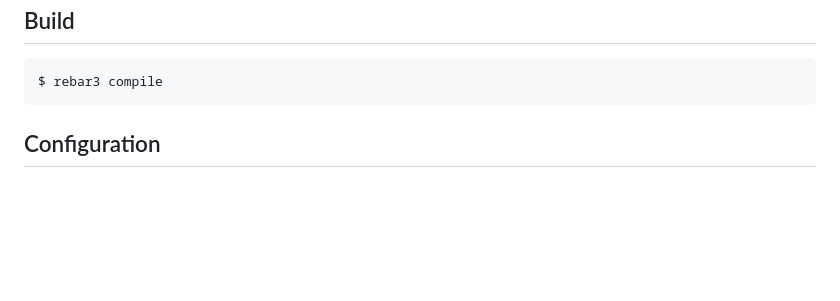
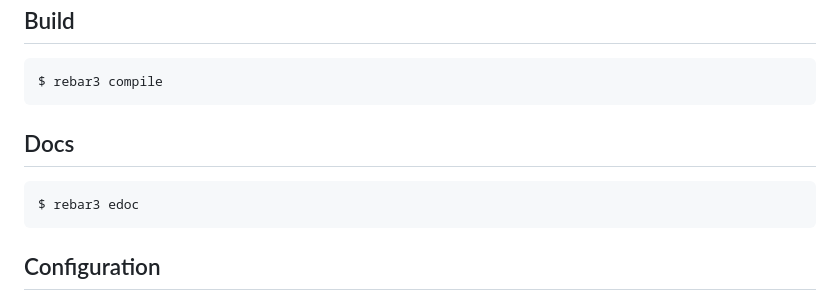
Before and after one commit to matthewtolman/ppool, a Markdown page: README.md, the part around the change. Drawn GitHub-style; blank space fills up the shorter version.

```diff
--- a/README.md
+++ b/README.md
@@ -7,6 +7,11 @@ Build
 -----
 
     $ rebar3 compile
+
+Docs
+-----
+
+    $ rebar3 edoc
 
 Configuration
 -----
```
